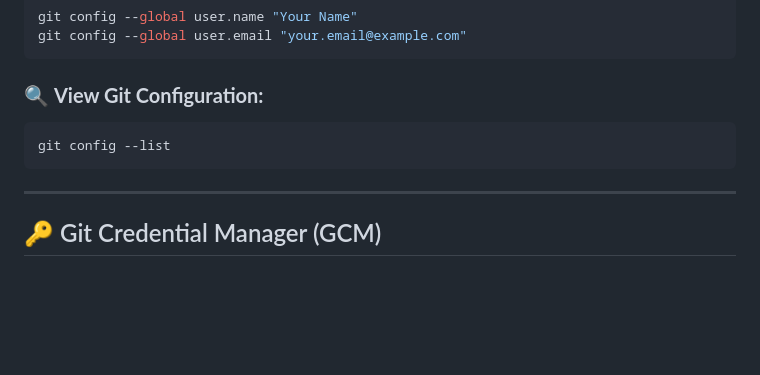
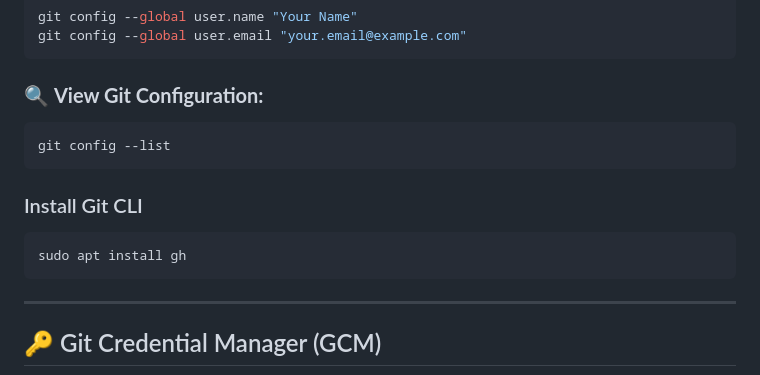
Before and after one commit to Warner-Bell/aws-s3hosted-website-devops, a Markdown page: DEV_ENV_SETUP.md, the part around the change. Drawn GitHub-style; blank space fills up the shorter version.

````diff
--- a/DEV_ENV_SETUP.md
+++ b/DEV_ENV_SETUP.md
@@ -167,8 +167,14 @@ git config --global user.email "your.email@example.com"
 
 ### 🔍 **View Git Configuration:**
 
-```bash
+```
 git config --list
+```
+
+### Install Git CLI
+
+```
+sudo apt install gh
 ```
 
 ---
````
Also changed, not shown: GENERATE-GITHUB-TOKEN.md (added, +34 -0 lines), README.md (+3 -2 lines).
